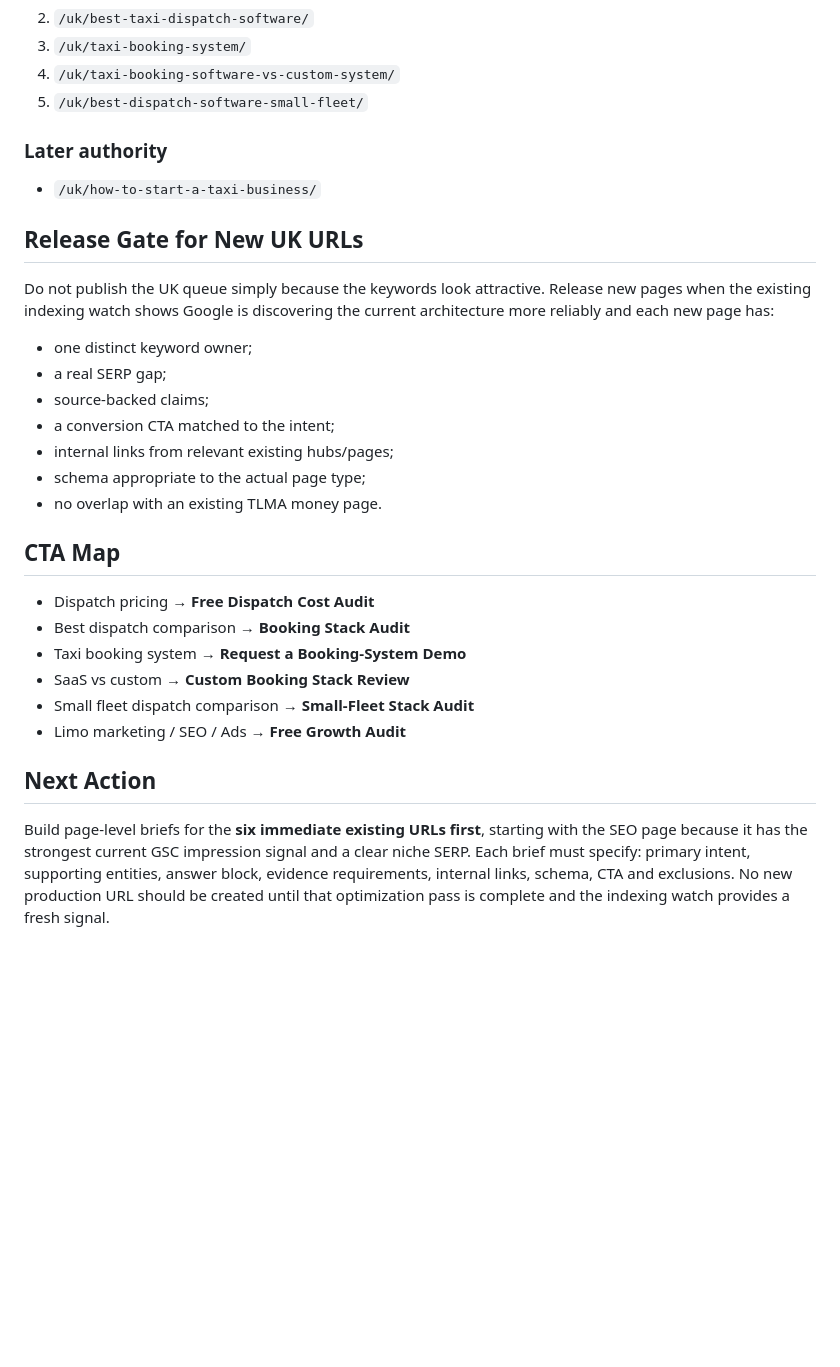
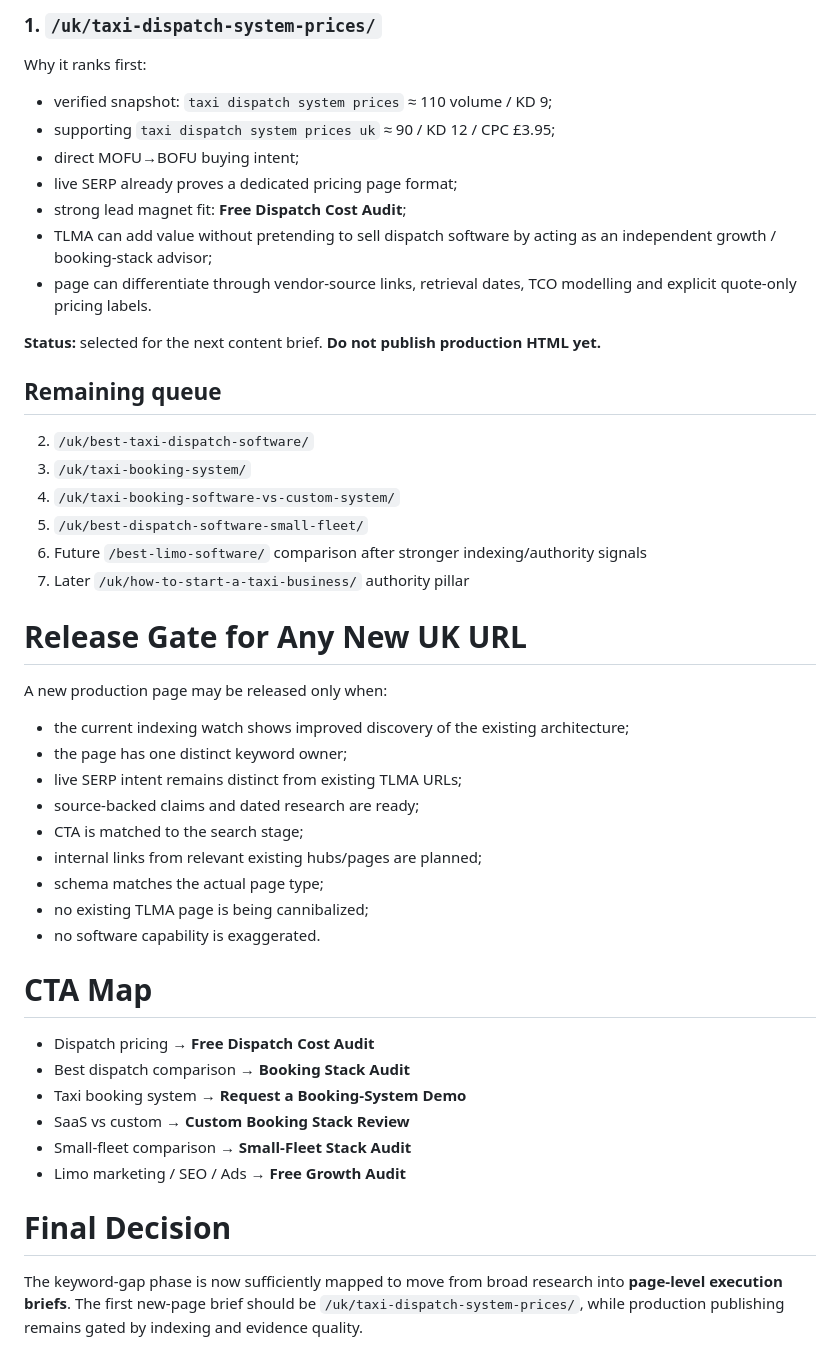
Before and after one commit to osamaghaffar-the-specialist/the-limo-marketing-agency, a Markdown page: docs/seo-external-keyword-gap-war-map.md, the part around one of its changes. Drawn GitHub-style; blank space fills up the shorter version.

```diff
--- a/docs/seo-external-keyword-gap-war-map.md
+++ b/docs/seo-external-keyword-gap-war-map.md
@@ -109,32 +131,49 @@
+### 1. `/uk/taxi-dispatch-system-prices/`
+
+Why it ranks first:
+
+- verified snapshot: `taxi dispatch system prices` ≈ 110 volume / KD 9;
+- supporting `taxi dispatch system prices uk` ≈ 90 / KD 12 / CPC £3.95;
+- direct MOFU→BOFU buying intent;
+- live SERP already proves a dedicated pricing page format;
+- strong lead magnet fit: **Free Dispatch Cost Audit**;
+- TLMA can add value without pretending to sell dispatch software by acting as an independent growth / booking-stack advisor;
+- page can differentiate through vendor-source links, retrieval dates, TCO modelling and explicit quote-only pricing labels.
+
+**Status:** selected for the next content brief. **Do not publish production HTML yet.**
+
+## Remaining queue
+
 2. `/uk/best-taxi-dispatch-software/`
 3. `/uk/taxi-booking-system/`
 4. `/uk/taxi-booking-software-vs-custom-system/`
 5. `/uk/best-dispatch-software-small-fleet/`
+6. Future `/best-limo-software/` comparison after stronger indexing/authority signals
+7. Later `/uk/how-to-start-a-taxi-business/` authority pillar
 
-### Later authority
-- `/uk/how-to-start-a-taxi-business/`
+# Release Gate for Any New UK URL
 
-## Release Gate for New UK URLs
+A new production page may be released only when:
 
-Do not publish the UK queue simply because the keywords look attractive. Release new pages when the existing indexing watch shows Google is discovering the current architecture more reliably and each new page has:
+- the current indexing watch shows improved discovery of the existing architecture;
+- the page has one distinct keyword owner;
+- live SERP intent remains distinct from existing TLMA URLs;
+- source-backed claims and dated research are ready;
+- CTA is matched to the search stage;
+- internal links from relevant existing hubs/pages are planned;
+- schema matches the actual page type;
+- no existing TLMA page is being cannibalized;
+- no software capability is exaggerated.
 
-- one distinct keyword owner;
-- a real SERP gap;
-- source-backed claims;
-- a conversion CTA matched to the intent;
-- internal links from relevant existing hubs/pages;
-- schema appropriate to the actual page type;
-- no overlap with an existing TLMA money page.
-
-## CTA Map
+# CTA Map
 
 - Dispatch pricing → **Free Dispatch Cost Audit**
 - Best dispatch comparison → **Booking Stack Audit**
 - Taxi booking system → **Request a Booking-System Demo**
 - SaaS vs custom → **Custom Booking Stack Review**
-- Small fleet dispatch comparison → **Small-Fleet Stack Audit**
+- Small-fleet comparison → **Small-Fleet Stack Audit**
 - Limo marketing / SEO / Ads → **Free Growth Audit**
 
-## Next Action
+# Final Decision
 
-Build page-level briefs for the **six immediate existing URLs first**, starting with the SEO page because it has the strongest current GSC impression signal and a clear niche SERP. Each brief must specify: primary intent, supporting entities, answer block, evidence requirements, internal links, schema, CTA and exclusions. No new production URL should be created until that optimization pass is complete and the indexing watch provides a fresh signal.
+The keyword-gap phase is now sufficiently mapped to move from broad research into **page-level execution briefs**. The first new-page brief should be `/uk/taxi-dispatch-system-prices/`, while production publishing remains gated by indexing and evidence quality.
```
Also changed, not shown: other parts of docs/seo-external-keyword-gap-war-map.md (+110 -88 lines).
